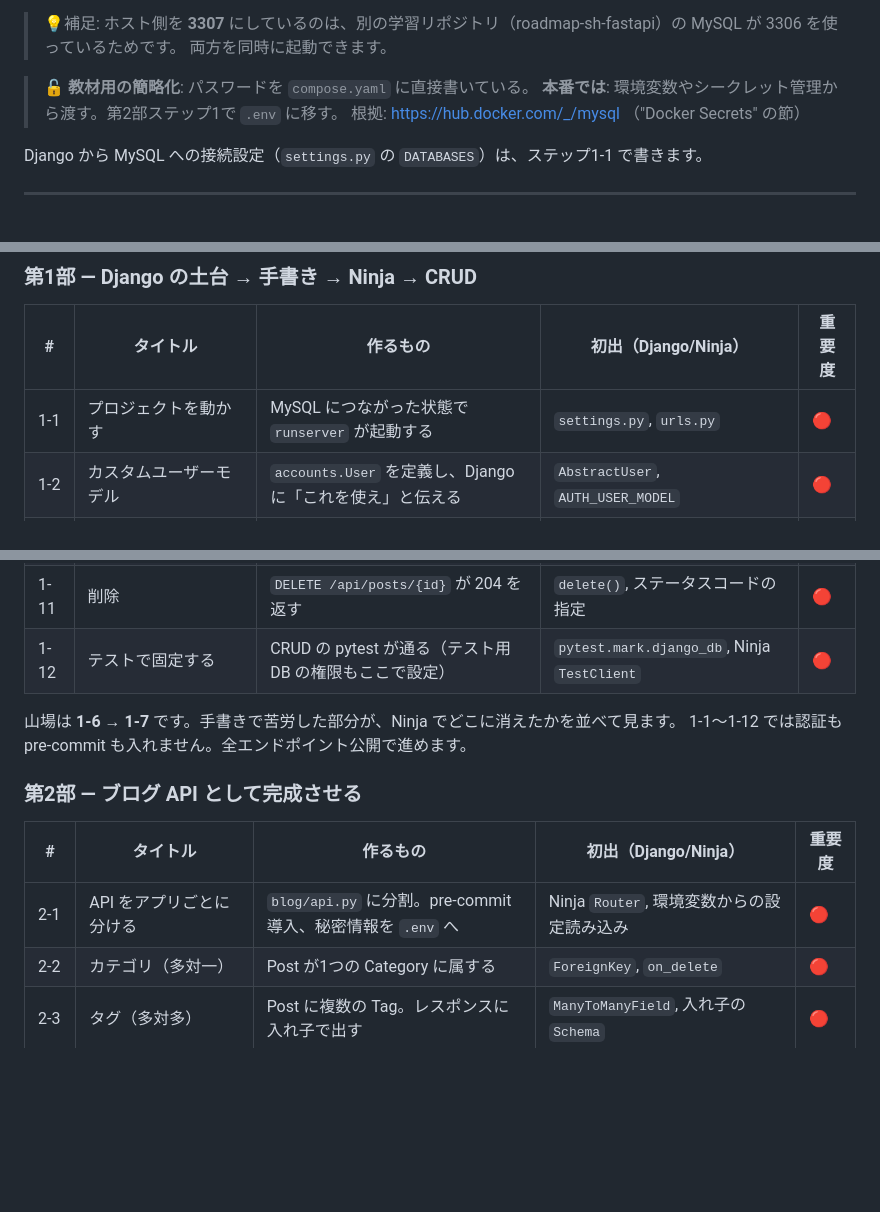
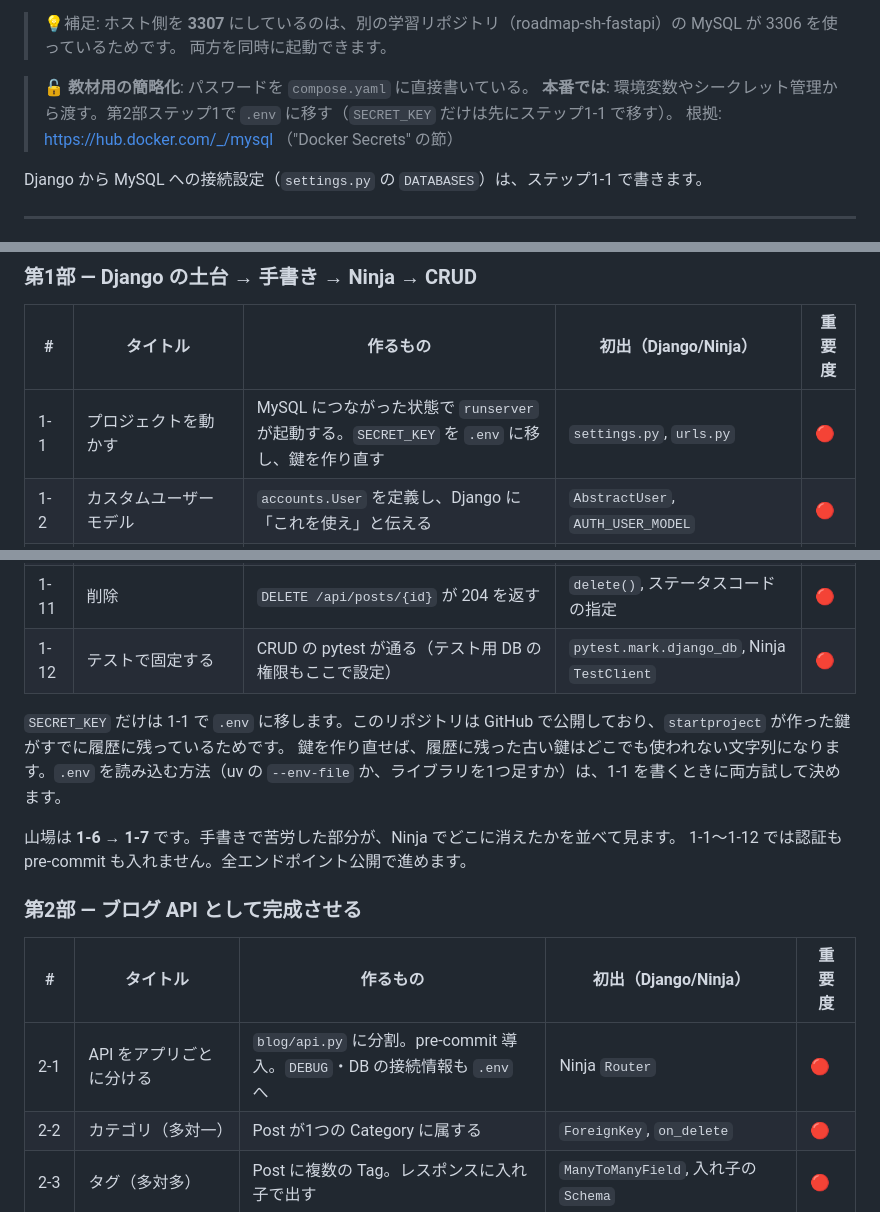
Before and after one commit to shiramizu-junya/roadmap-sh-django, a Markdown page: docs/00-plan.md, 3 parts joined by grey strips. Rendered like a GitHub page; blank space fills up the shorter version.

Commit message:
SECRET_KEY の .env への移動と鍵の作り直しをステップ1-1 に前倒し
Co-Authored-By: Claude Opus 5.5 <noreply@anthropic.com>

```diff
--- a/docs/00-plan.md
+++ b/docs/00-plan.md
@@ -186,7 +186,7 @@ docker compose exec db mysql -udjango -pdjango blog -e "SELECT VERSION();"   # 8
 > 両方を同時に起動できます。
 
 > 🔓 **教材用の簡略化**: パスワードを `compose.yaml` に直接書いている。
-> **本番では**: 環境変数やシークレット管理から渡す。第2部ステップ1で `.env` に移す。
+> **本番では**: 環境変数やシークレット管理から渡す。第2部ステップ1で `.env` に移す（`SECRET_KEY` だけは先にステップ1-1 で移す）。
 > 根拠: https://hub.docker.com/_/mysql （"Docker Secrets" の節）
 
 Django から MySQL への接続設定（`settings.py` の `DATABASES`）は、ステップ1-1 で書きます。
@@ -237,7 +237,7 @@ roadmap-sh-django/
 
 | # | タイトル | 作るもの | 初出（Django/Ninja） | 重要度 |
 | --- | --- | --- | --- | --- |
-| 1-1 | プロジェクトを動かす | MySQL につながった状態で `runserver` が起動する | `settings.py`, `urls.py` | 🔴 |
+| 1-1 | プロジェクトを動かす | MySQL につながった状態で `runserver` が起動する。`SECRET_KEY` を `.env` に移し、鍵を作り直す | `settings.py`, `urls.py` | 🔴 |
 | 1-2 | カスタムユーザーモデル | `accounts.User` を定義し、Django に「これを使え」と伝える | `AbstractUser`, `AUTH_USER_MODEL` | 🔴 |
 | 1-3 | モデルを書く → マイグレーション | `Post` が MySQL のテーブルになる（`SHOW COLUMNS` で確認） | `models.Model` とフィールド, マイグレーション | 🔴 |
 | 1-4 | 管理画面でデータを入れて見る | 管理画面から Post を3件登録できる | `admin.site.register`, 管理画面 | 🟡 |
@@ -250,6 +250,9 @@ roadmap-sh-django/
 | 1-11 | 削除 | `DELETE /api/posts/{id}` が 204 を返す | `delete()`, ステータスコードの指定 | 🔴 |
 | 1-12 | テストで固定する | CRUD の pytest が通る（テスト用 DB の権限もここで設定） | `pytest.mark.django_db`, Ninja `TestClient` | 🔴 |
 
+`SECRET_KEY` だけは 1-1 で `.env` に移します。このリポジトリは GitHub で公開しており、`startproject` が作った鍵がすでに履歴に残っているためです。
+鍵を作り直せば、履歴に残った古い鍵はどこでも使われない文字列になります。`.env` を読み込む方法（uv の `--env-file` か、ライブラリを1つ足すか）は、1-1 を書くときに両方試して決めます。
+
 山場は **1-6 → 1-7** です。手書きで苦労した部分が、Ninja でどこに消えたかを並べて見ます。
 1-1〜1-12 では認証も pre-commit も入れません。全エンドポイント公開で進めます。
 
@@ -257,7 +260,7 @@ roadmap-sh-django/
 
 | # | タイトル | 作るもの | 初出（Django/Ninja） | 重要度 |
 | --- | --- | --- | --- | --- |
-| 2-1 | API をアプリごとに分ける | `blog/api.py` に分割。pre-commit 導入、秘密情報を `.env` へ | Ninja `Router`, 環境変数からの設定読み込み | 🔴 |
+| 2-1 | API をアプリごとに分ける | `blog/api.py` に分割。pre-commit 導入。`DEBUG`・DB の接続情報も `.env` へ | Ninja `Router` | 🔴 |
 | 2-2 | カテゴリ（多対一） | Post が1つの Category に属する | `ForeignKey`, `on_delete` | 🔴 |
 | 2-3 | タグ（多対多） | Post に複数の Tag。レスポンスに入れ子で出す | `ManyToManyField`, 入れ子の `Schema` | 🔴 |
 | 2-4 | N+1 問題を見て直す | 一覧の SQL 本数を数え、1〜2本に減らす | `select_related`, `prefetch_related` | 🔴 |
```
